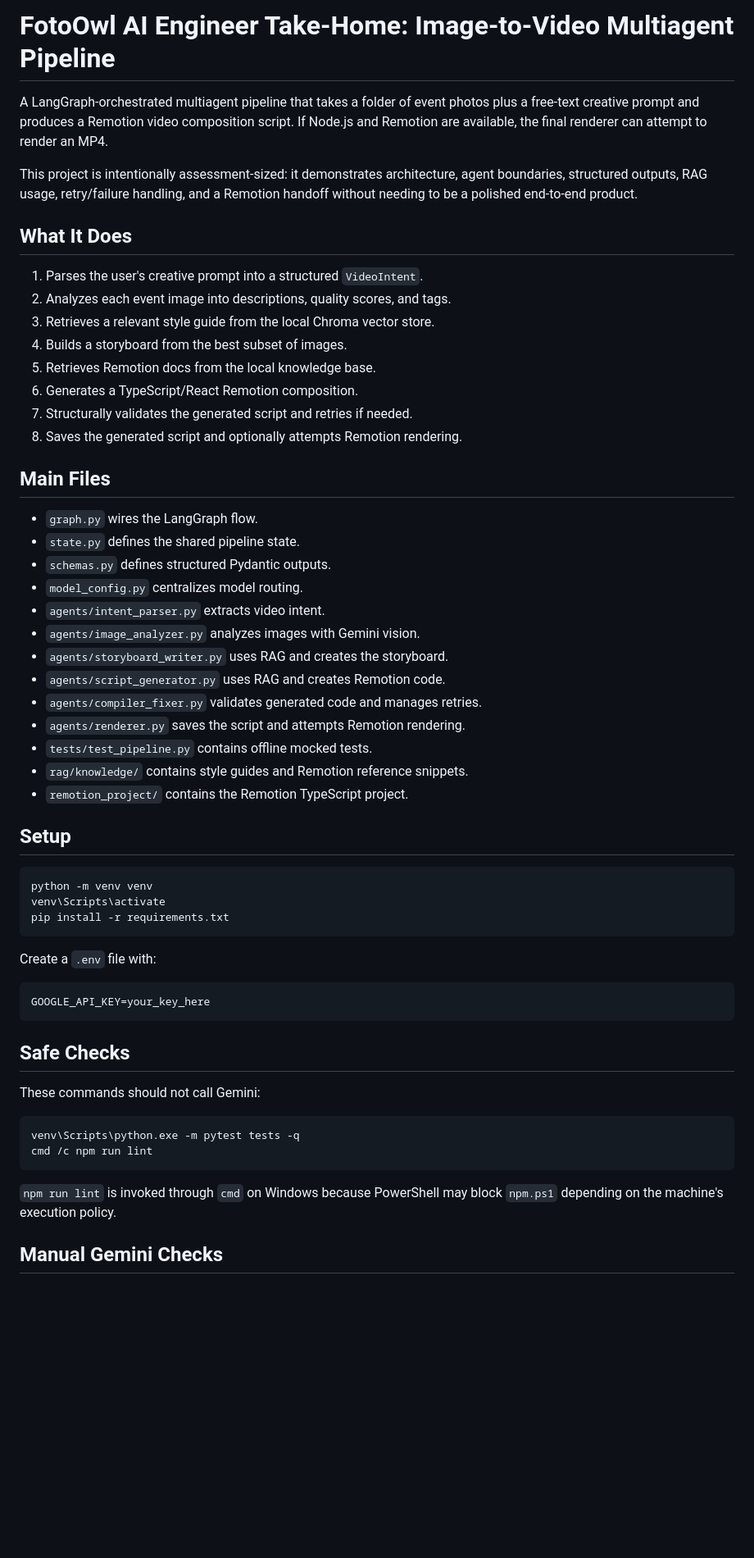
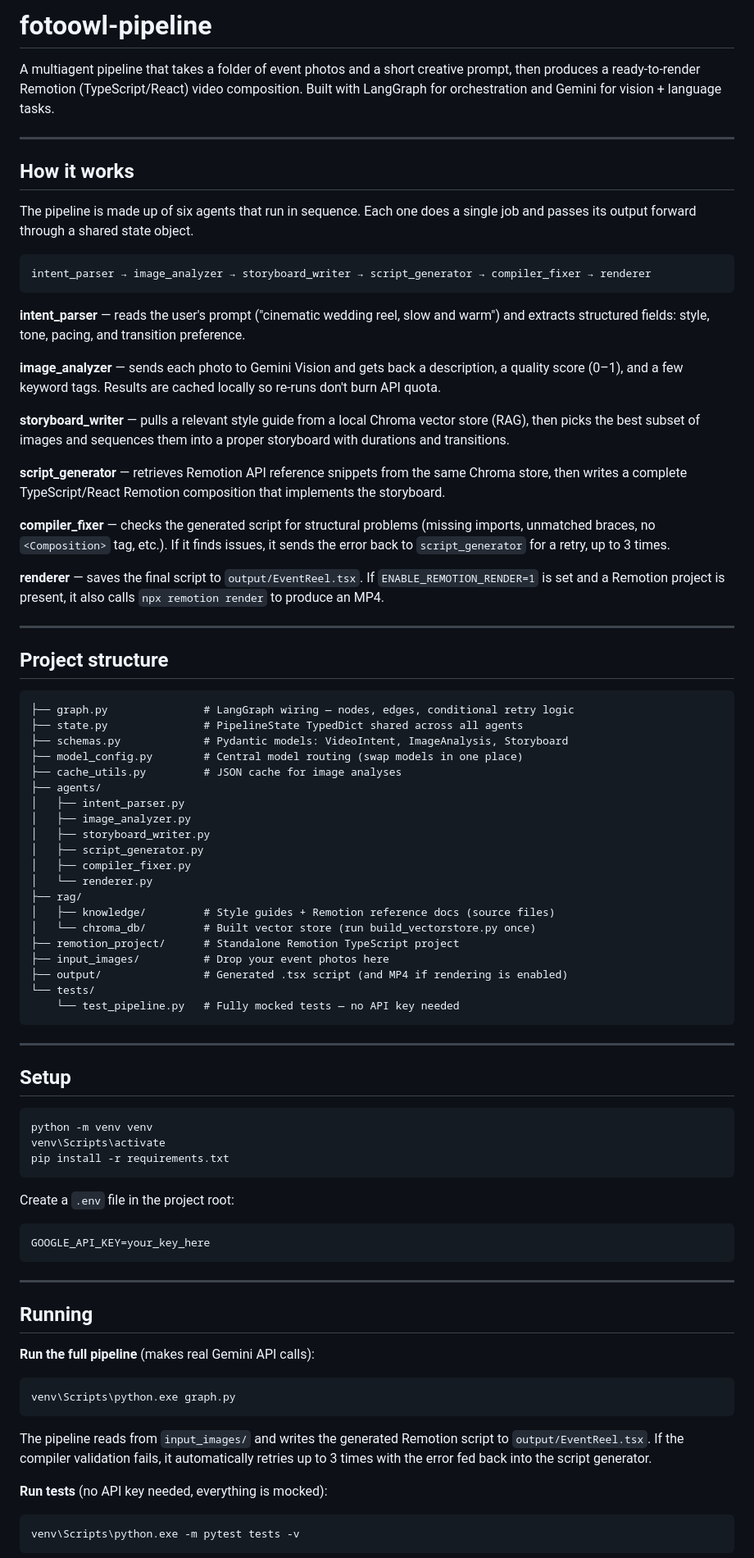
Before and after one commit to ritusonawane09/fotoowl-pipeline, a Markdown page: README.md, the part around one of its changes. Shown at 82% size. Rendered like a GitHub page; blank space fills up the shorter version.

Commit message:
Rewrite README with cleaner structure and usage docs

````diff
--- a/README.md
+++ b/README.md
@@ -1,40 +1,57 @@
-# FotoOwl AI Engineer Take-Home: Image-to-Video Multiagent Pipeline
+# fotoowl-pipeline
 
-A LangGraph-orchestrated multiagent pipeline that takes a folder of event
-photos plus a free-text creative prompt and produces a Remotion video
-composition script. If Node.js and Remotion are available, the final renderer
-can attempt to render an MP4.
+A multiagent pipeline that takes a folder of event photos and a short creative prompt, then produces a ready-to-render Remotion (TypeScript/React) video composition. Built with LangGraph for orchestration and Gemini for vision + language tasks.
 
-This project is intentionally assessment-sized: it demonstrates architecture,
-agent boundaries, structured outputs, RAG usage, retry/failure handling, and a
-Remotion handoff without needing to be a polished end-to-end product.
+---
 
-## What It Does
+## How it works
 
-1. Parses the user's creative prompt into a structured `VideoIntent`.
-2. Analyzes each event image into descriptions, quality scores, and tags.
-3. Retrieves a relevant style guide from the local Chroma vector store.
-4. Builds a storyboard from the best subset of images.
-5. Retrieves Remotion docs from the local knowledge base.
-6. Generates a TypeScript/React Remotion composition.
-7. Structurally validates the generated script and retries if needed.
-8. Saves the generated script and optionally attempts Remotion rendering.
+The pipeline is made up of six agents that run in sequence. Each one does a single job and passes its output forward through a shared state object.
 
-## Main Files
+```
+intent_parser → image_analyzer → storyboard_writer → script_generator → compiler_fixer → renderer
+```
 
-- `graph.py` wires the LangGraph flow.
-- `state.py` defines the shared pipeline state.
-- `schemas.py` defines structured Pydantic outputs.
-- `model_config.py` centralizes model routing.
-- `agents/intent_parser.py` extracts video intent.
-- `agents/image_analyzer.py` analyzes images with Gemini vision.
-- `agents/storyboard_writer.py` uses RAG and creates the storyboard.
-- `agents/script_generator.py` uses RAG and creates Remotion code.
-- `agents/compiler_fixer.py` validates generated code and manages retries.
-- `agents/renderer.py` saves the script and attempts Remotion rendering.
-- `tests/test_pipeline.py` contains offline mocked tests.
-- `rag/knowledge/` contains style guides and Remotion reference snippets.
-- `remotion_project/` contains the Remotion TypeScript project.
+**intent_parser** — reads the user's prompt ("cinematic wedding reel, slow and warm") and extracts structured fields: style, tone, pacing, and transition preference.
+
+**image_analyzer** — sends each photo to Gemini Vision and gets back a description, a quality score (0–1), and a few keyword tags. Results are cached locally so re-runs don't burn API quota.
+
+**storyboard_writer** — pulls a relevant style guide from a local Chroma vector store (RAG), then picks the best subset of images and sequences them into a proper storyboard with durations and transitions.
+
+**script_generator** — retrieves Remotion API reference snippets from the same Chroma store, then writes a complete TypeScript/React Remotion composition that implements the storyboard.
+
+**compiler_fixer** — checks the generated script for structural problems (missing imports, unmatched braces, no `<Composition>` tag, etc.). If it finds issues, it sends the error back to `script_generator` for a retry, up to 3 times.
+
+**renderer** — saves the final script to `output/EventReel.tsx`. If `ENABLE_REMOTION_RENDER=1` is set and a Remotion project is present, it also calls `npx remotion render` to produce an MP4.
+
+---
+
+## Project structure
+
+```
+├── graph.py               # LangGraph wiring — nodes, edges, conditional retry logic
+├── state.py               # PipelineState TypedDict shared across all agents
+├── schemas.py             # Pydantic models: VideoIntent, ImageAnalysis, Storyboard
+├── model_config.py        # Central model routing (swap models in one place)
+├── cache_utils.py         # JSON cache for image analyses
+├── agents/
+│   ├── intent_parser.py
+│   ├── image_analyzer.py
+│   ├── storyboard_writer.py
+│   ├── script_generator.py
+│   ├── compiler_fixer.py
+│   └── renderer.py
+├── rag/
+│   ├── knowledge/         # Style guides + Remotion reference docs (source files)
+│   └── chroma_db/         # Built vector store (run build_vectorstore.py once)
+├── remotion_project/      # Standalone Remotion TypeScript project
+├── input_images/          # Drop your event photos here
+├── output/                # Generated .tsx script (and MP4 if rendering is enabled)
+└── tests/
+    └── test_pipeline.py   # Fully mocked tests — no API key needed
+```
+
+---
 
 ## Setup
 
@@ -44,23 +61,25 @@ venv\Scripts\activate
 pip install -r requirements.txt
 ```
 
-Create a `.env` file with:
+Create a `.env` file in the project root:
 
-```bash
+```
 GOOGLE_API_KEY=your_key_here
 ```
 
-## Safe Checks
+---
 
-These commands should not call Gemini:
+## Running
 
+**Run the full pipeline** (makes real Gemini API calls):
 ```bash
-venv\Scripts\python.exe -m pytest tests -q
-cmd /c npm run lint
+venv\Scripts\python.exe graph.py
 ```
 
-`npm run lint` is invoked through `cmd` on Windows because PowerShell may block
-`npm.ps1` depending on the machine's execution policy.
+The pipeline reads from `input_images/` and writes the generated Remotion script to `output/EventReel.tsx`. If the compiler validation fails, it automatically retries up to 3 times with the error fed back into the script generator.
 
-## Manual Gemini Checks
+**Run tests** (no API key needed, everything is mocked):
+```bash
+venv\Scripts\python.exe -m pytest tests -v
+```
 
````
Also changed, not shown: other parts of README.md (+29 -23 lines).
